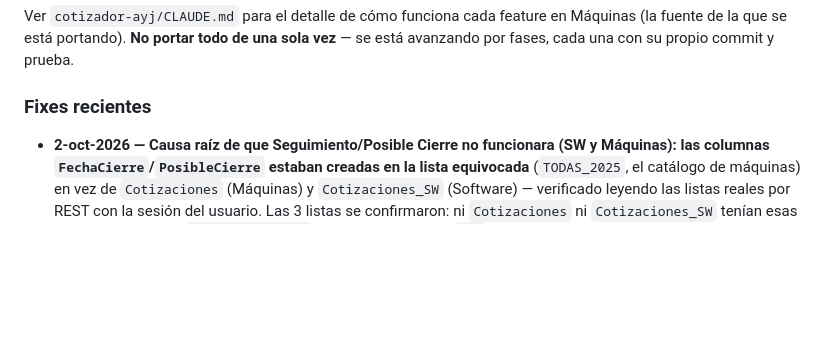
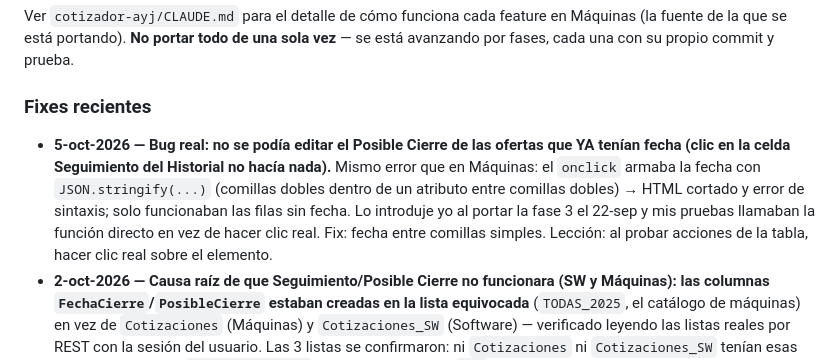
Before and after one commit to aristi01AYJ/cotizador-software, a Markdown page: CLAUDE.md, the part around the change. Drawn GitHub-style; blank space fills up the shorter version.

Commit message:
docs: registrar el bug del clic en la celda Seguimiento
Co-Authored-By: Claude Sonnet 5.5 <noreply@anthropic.com>

```diff
--- a/CLAUDE.md
+++ b/CLAUDE.md
@@ -76,6 +76,7 @@ A 22-sep-2026, el usuario pidió portar 3 fases: **(1) Historial + Dashboard, (2
 Ver `cotizador-ayj/CLAUDE.md` para el detalle de cómo funciona cada feature en Máquinas (la fuente de la que se está portando). **No portar todo de una sola vez** — se está avanzando por fases, cada una con su propio commit y prueba.
 
 ### Fixes recientes
+- **5-oct-2026 — Bug real: no se podía editar el Posible Cierre de las ofertas que YA tenían fecha (clic en la celda Seguimiento del Historial no hacía nada).** Mismo error que en Máquinas: el `onclick` armaba la fecha con `JSON.stringify(...)` (comillas dobles dentro de un atributo entre comillas dobles) → HTML cortado y error de sintaxis; solo funcionaban las filas sin fecha. Lo introduje yo al portar la fase 3 el 22-sep y mis pruebas llamaban la función directo en vez de hacer clic real. Fix: fecha entre comillas simples. Lección: al probar acciones de la tabla, hacer clic real sobre el elemento.
 - **2-oct-2026 — Causa raíz de que Seguimiento/Posible Cierre no funcionara (SW y Máquinas): las columnas `FechaCierre`/`PosibleCierre` estaban creadas en la lista equivocada** (`TODAS_2025`, el catálogo de máquinas) en vez de `Cotizaciones` (Máquinas) y `Cotizaciones_SW` (Software) — verificado leyendo las listas reales por REST con la sesión del usuario. Las 3 listas se confirmaron: ni `Cotizaciones` ni `Cotizaciones_SW` tenían esas columnas. Además `Cotizaciones_SW` ya trae una columna `TRM` (Número), así que **SW guarda la tasa COP/EUR en `TRM` en vez de `TasaEur`** (no hace falta crear `TasaEur`; la lectura sigue aceptando ambas). Las columnas sobrantes en TODAS_2025 son inofensivas y se pueden borrar.
 - **22-sep-2026 — Historial: ordenar por columnas + bug real de moneda (mostraba Pesos etiquetados como USD).** El usuario reportó ambas cosas juntas:
   - **Ordenar por columnas**: se portó `ordenarHistorial(col)`/`_histOrden` de Máquinas — clic en N° Oferta/Fecha/Cliente/Vendedor/Total ordena (con flecha ↑/↓ en el header), segundo clic invierte.
```
